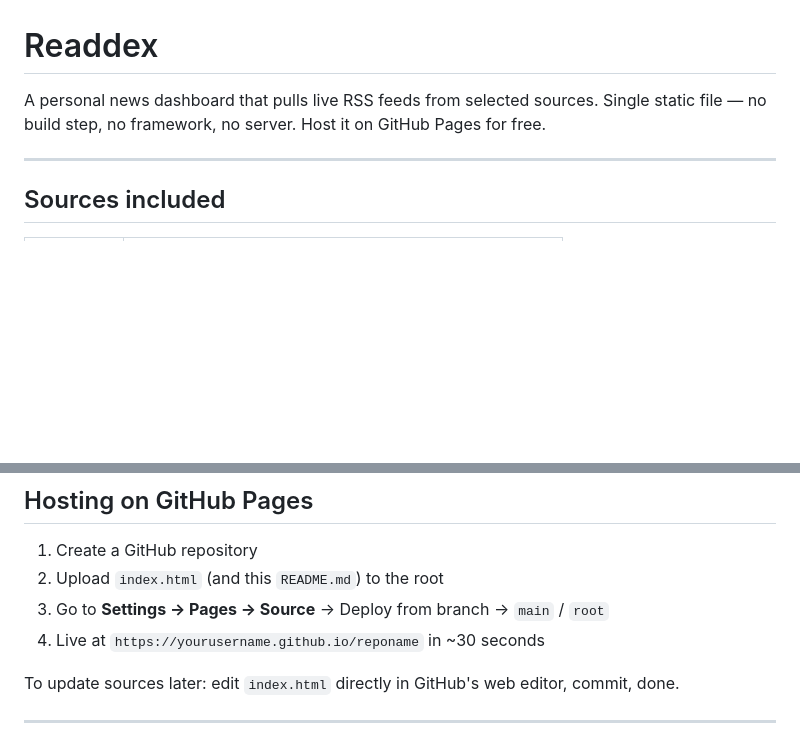
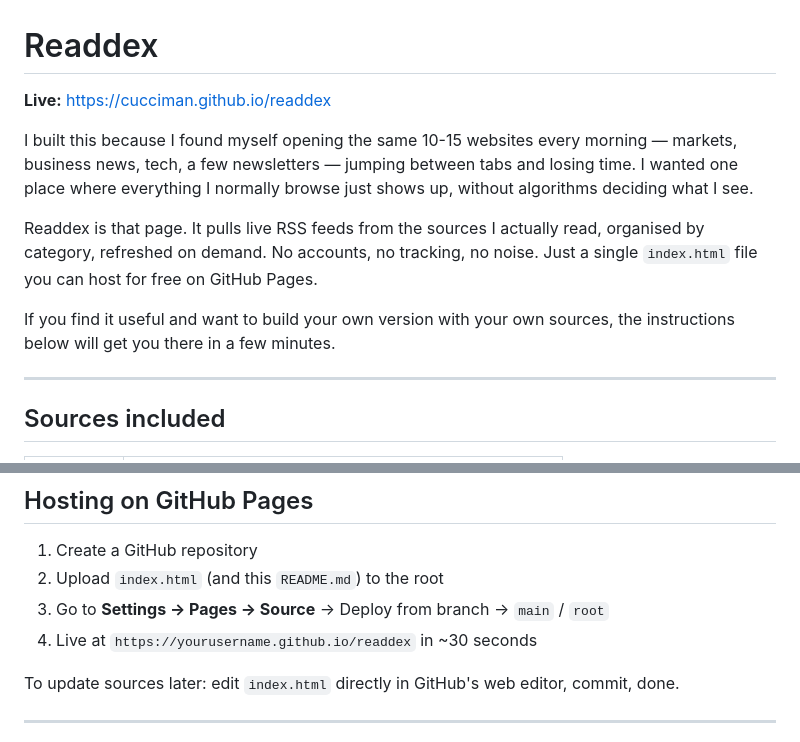
Before and after one commit to Cucciman/readdex, a Markdown page: README.md, 2 parts joined by grey strips. Drawn GitHub-style; blank space fills up the shorter version.

```diff
--- a/README.md
+++ b/README.md
@@ -1,6 +1,12 @@
 # Readdex
 
-A personal news dashboard that pulls live RSS feeds from selected sources. Single static file — no build step, no framework, no server. Host it on GitHub Pages for free.
+**Live:** https://cucciman.github.io/readdex
+
+I built this because I found myself opening the same 10-15 websites every morning — markets, business news, tech, a few newsletters — jumping between tabs and losing time. I wanted one place where everything I normally browse just shows up, without algorithms deciding what I see.
+
+Readdex is that page. It pulls live RSS feeds from the sources I actually read, organised by category, refreshed on demand. No accounts, no tracking, no noise. Just a single `index.html` file you can host for free on GitHub Pages.
+
+If you find it useful and want to build your own version with your own sources, the instructions below will get you there in a few minutes.
 
 ---
 
@@ -92,7 +98,7 @@ Delete its object from `SOURCES[]`. If it was the only source in that category,
 1. Create a GitHub repository
 2. Upload `index.html` (and this `README.md`) to the root
 3. Go to **Settings → Pages → Source** → Deploy from branch → `main` / `root`
-4. Live at `https://yourusername.github.io/reponame` in ~30 seconds
+4. Live at `https://yourusername.github.io/readdex` in ~30 seconds
 
 To update sources later: edit `index.html` directly in GitHub's web editor, commit, done.
 
```
